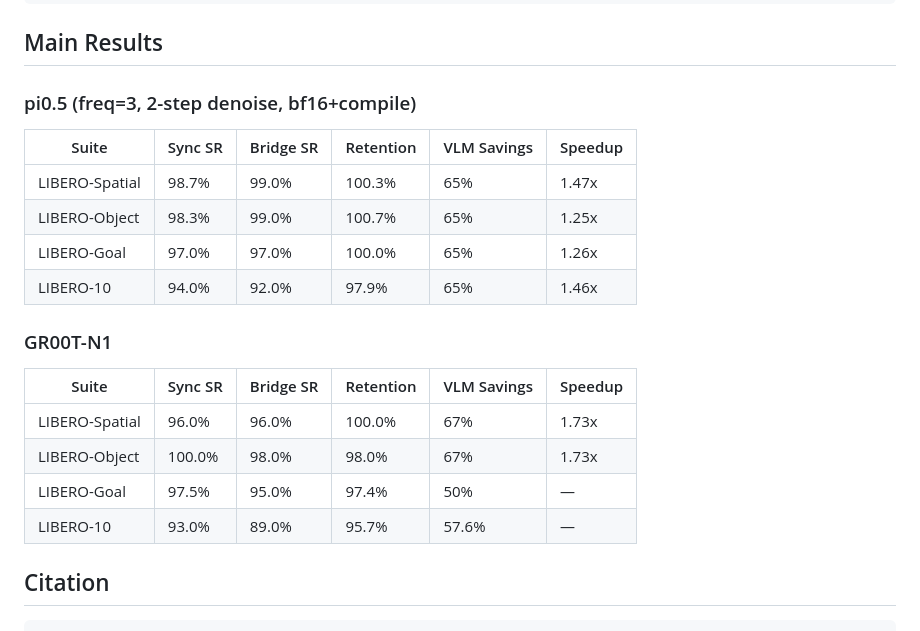
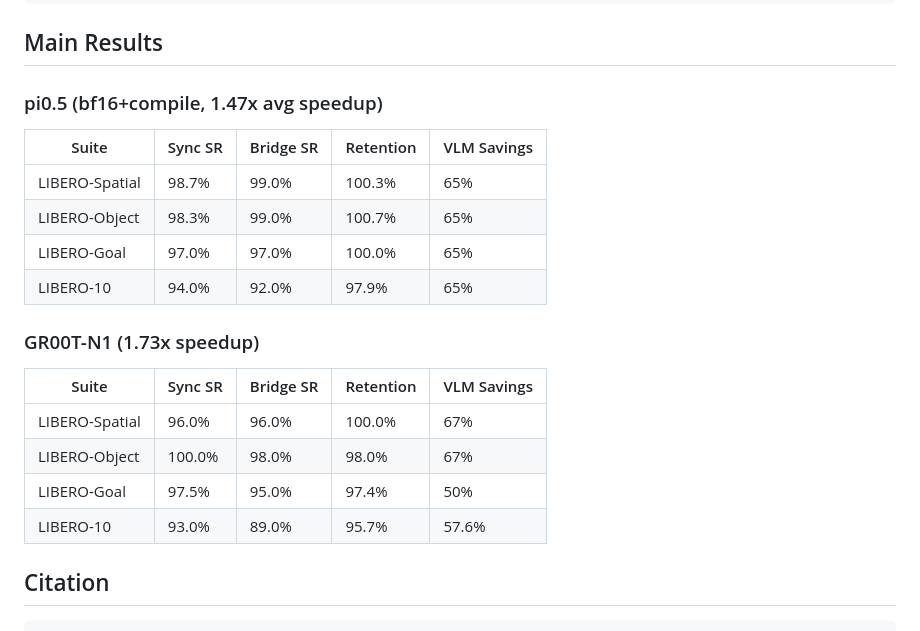
Before and after one commit to 1999Lyd/Latent-Bridge, a Markdown page: README.md, the part around the change. Drawn GitHub-style.

Commit message:
Fix results table headers

```diff
--- a/README.md
+++ b/README.md
@@ -171,23 +171,23 @@ python scripts/groot/eval_stable_dynamic_bridge.py \
 
 ## Main Results
 
-### pi0.5 (freq=3, 2-step denoise, bf16+compile)
+### pi0.5 (bf16+compile, 1.47x avg speedup)
 
-| Suite | Sync SR | Bridge SR | Retention | VLM Savings | Speedup |
-|-------|---------|-----------|-----------|-------------|---------|
-| LIBERO-Spatial | 98.7% | 99.0% | 100.3% | 65% | 1.47x |
-| LIBERO-Object | 98.3% | 99.0% | 100.7% | 65% | 1.25x |
-| LIBERO-Goal | 97.0% | 97.0% | 100.0% | 65% | 1.26x |
-| LIBERO-10 | 94.0% | 92.0% | 97.9% | 65% | 1.46x |
+| Suite | Sync SR | Bridge SR | Retention | VLM Savings |
+|-------|---------|-----------|-----------|-------------|
+| LIBERO-Spatial | 98.7% | 99.0% | 100.3% | 65% |
+| LIBERO-Object | 98.3% | 99.0% | 100.7% | 65% |
+| LIBERO-Goal | 97.0% | 97.0% | 100.0% | 65% |
+| LIBERO-10 | 94.0% | 92.0% | 97.9% | 65% |
 
-### GR00T-N1
+### GR00T-N1 (1.73x speedup)
 
-| Suite | Sync SR | Bridge SR | Retention | VLM Savings | Speedup |
-|-------|---------|-----------|-----------|-------------|---------|
-| LIBERO-Spatial | 96.0% | 96.0% | 100.0% | 67% | 1.73x |
-| LIBERO-Object | 100.0% | 98.0% | 98.0% | 67% | 1.73x |
-| LIBERO-Goal | 97.5% | 95.0% | 97.4% | 50% | — |
-| LIBERO-10 | 93.0% | 89.0% | 95.7% | 57.6% | — |
+| Suite | Sync SR | Bridge SR | Retention | VLM Savings |
+|-------|---------|-----------|-----------|-------------|
+| LIBERO-Spatial | 96.0% | 96.0% | 100.0% | 67% |
+| LIBERO-Object | 100.0% | 98.0% | 98.0% | 67% |
+| LIBERO-Goal | 97.5% | 95.0% | 97.4% | 50% |
+| LIBERO-10 | 93.0% | 89.0% | 95.7% | 57.6% |
 
 ## Citation
 
```
